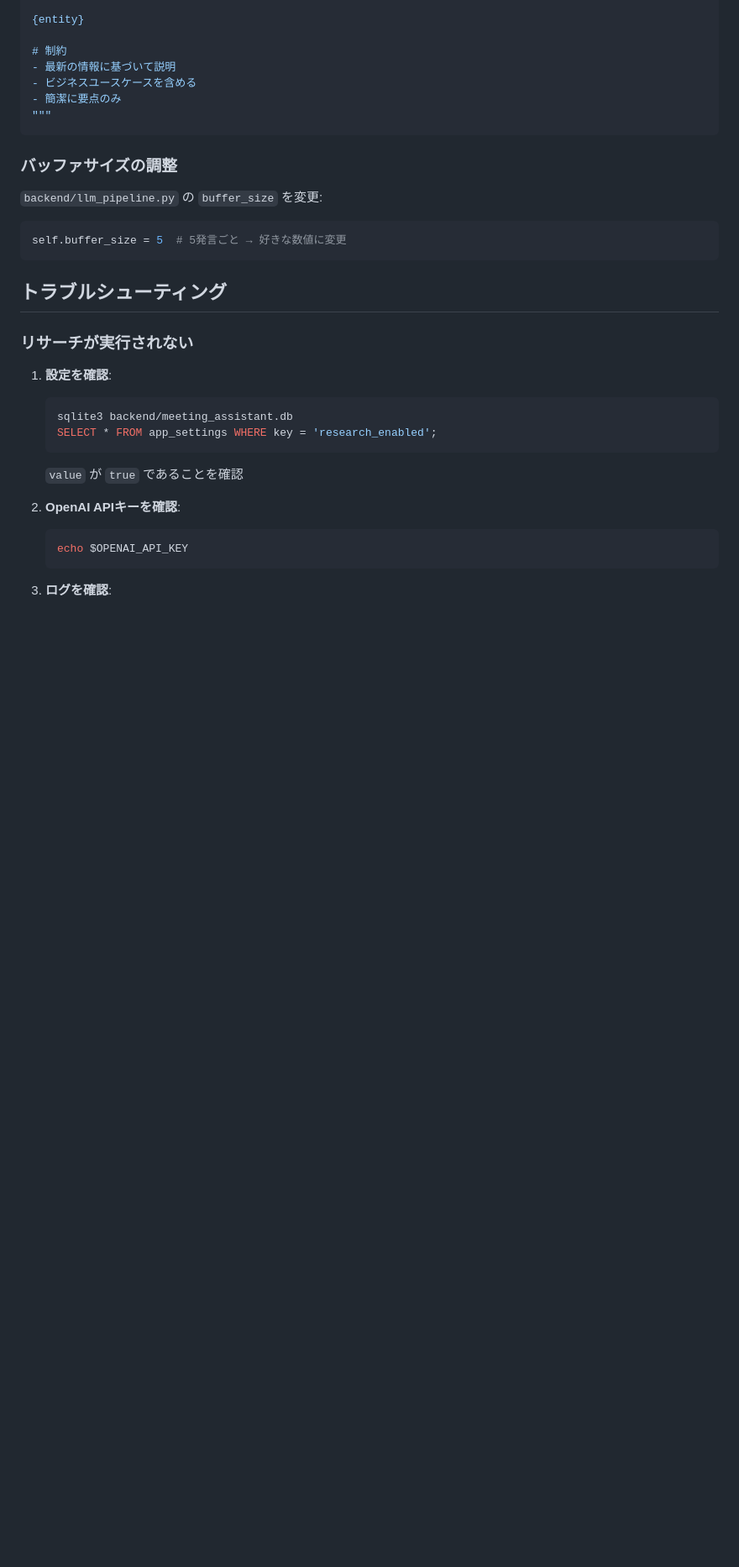
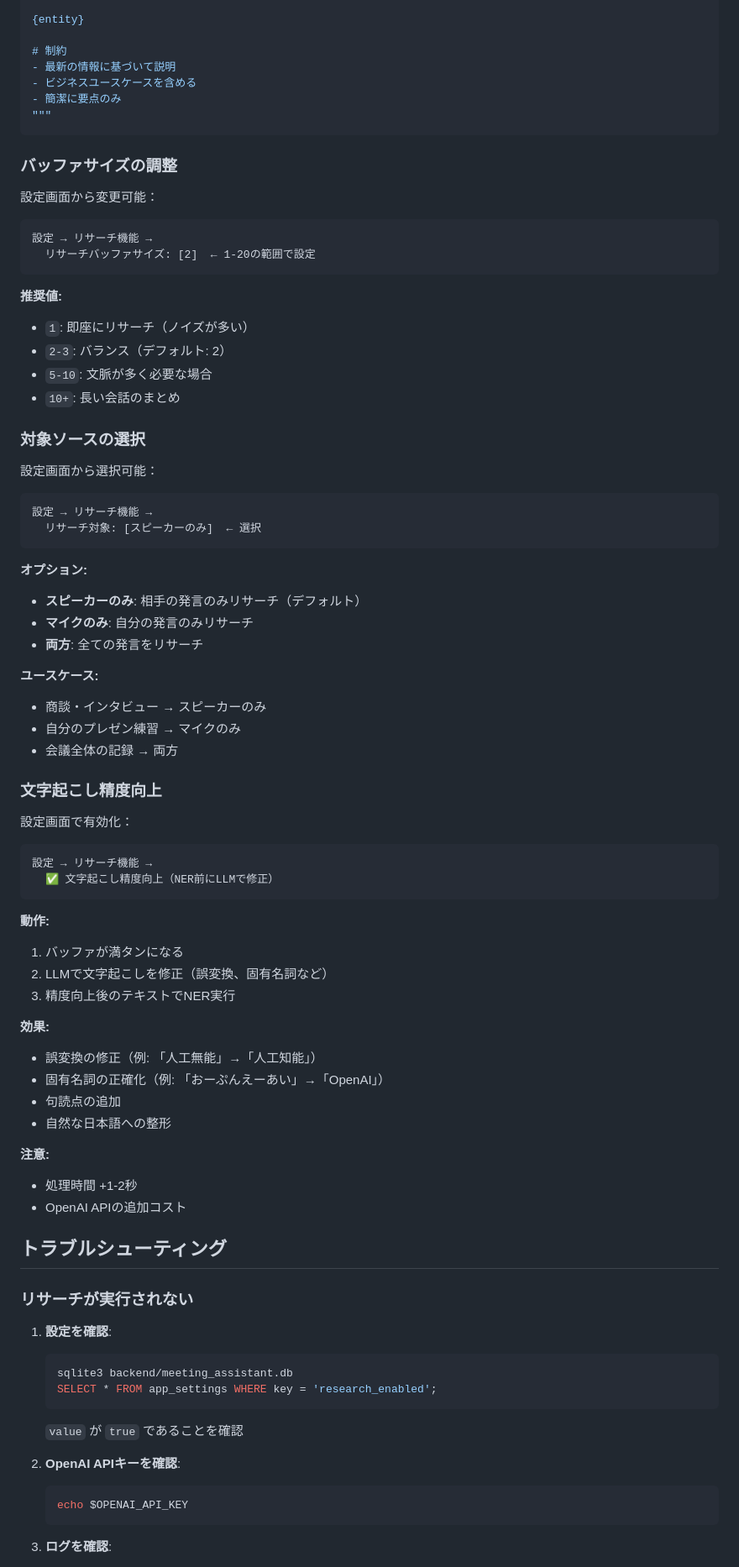
Before and after one commit to srac-technologies/audio-interceptor, a Markdown page: RESEARCH_SETUP.md, the part around one of its changes. Shown at 84% size. Drawn GitHub-style; blank space fills up the shorter version.

Commit message:
ドキュメント更新: 新機能の説明追加
- バッファサイズ調整の説明
- 対象ソース選択の説明
- 文字起こし精度向上の説明
- 推奨値とユースケース

````diff
--- a/RESEARCH_SETUP.md
+++ b/RESEARCH_SETUP.md
@@ -205,11 +208,61 @@ research_prompt = f"""
 
 ### バッファサイズの調整
 
-`backend/llm_pipeline.py` の `buffer_size` を変更:
+設定画面から変更可能：
 
-```python
-self.buffer_size = 5  # 5発言ごと → 好きな数値に変更
 ```
+設定 → リサーチ機能 →
+  リサーチバッファサイズ: [2]  ← 1-20の範囲で設定
+```
+
+**推奨値:**
+- `1`: 即座にリサーチ（ノイズが多い）
+- `2-3`: バランス（デフォルト: 2）
+- `5-10`: 文脈が多く必要な場合
+- `10+`: 長い会話のまとめ
+
+### 対象ソースの選択
+
+設定画面から選択可能：
+
+```
+設定 → リサーチ機能 →
+  リサーチ対象: [スピーカーのみ]  ← 選択
+```
+
+**オプション:**
+- **スピーカーのみ**: 相手の発言のみリサーチ（デフォルト）
+- **マイクのみ**: 自分の発言のみリサーチ
+- **両方**: 全ての発言をリサーチ
+
+**ユースケース:**
+- 商談・インタビュー → スピーカーのみ
+- 自分のプレゼン練習 → マイクのみ
+- 会議全体の記録 → 両方
+
+### 文字起こし精度向上
+
+設定画面で有効化：
+
+```
+設定 → リサーチ機能 →
+  ✅ 文字起こし精度向上（NER前にLLMで修正）
+```
+
+**動作:**
+1. バッファが満タンになる
+2. LLMで文字起こしを修正（誤変換、固有名詞など）
+3. 精度向上後のテキストでNER実行
+
+**効果:**
+- 誤変換の修正（例: 「人工無能」→「人工知能」）
+- 固有名詞の正確化（例: 「おーぷんえーあい」→「OpenAI」）
+- 句読点の追加
+- 自然な日本語への整形
+
+**注意:**
+- 処理時間 +1-2秒
+- OpenAI APIの追加コスト
 
 ## トラブルシューティング
 
````
Also changed, not shown: other parts of RESEARCH_SETUP.md (+3 -0 lines).
